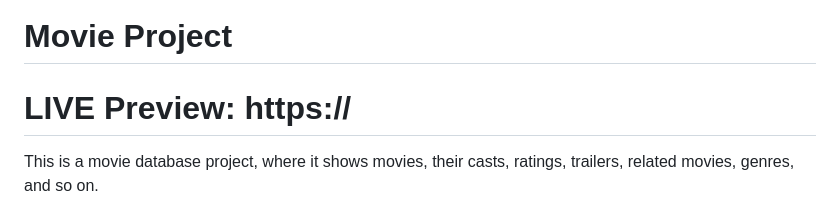
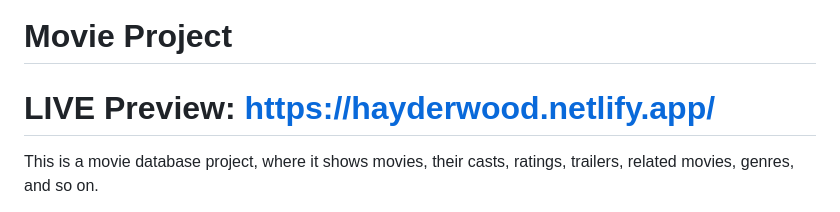
Before and after one commit to hayderali1/Movie-DB, a Markdown page: README.md, the part around the change. Drawn GitHub-style.

Commit message:
deployment link added

```diff
--- a/README.md
+++ b/README.md
@@ -1,5 +1,5 @@
 # Movie Project
-# <b>LIVE Preview:</b> https://
+# <b>LIVE Preview:</b> https://hayderwood.netlify.app/
 This is a movie database project, where it shows movies, their casts, ratings, trailers, related movies, genres, and so on.
 
 This project uses The Movie DB API: `https://api.themoviedb.org/3`. It is up to
```
